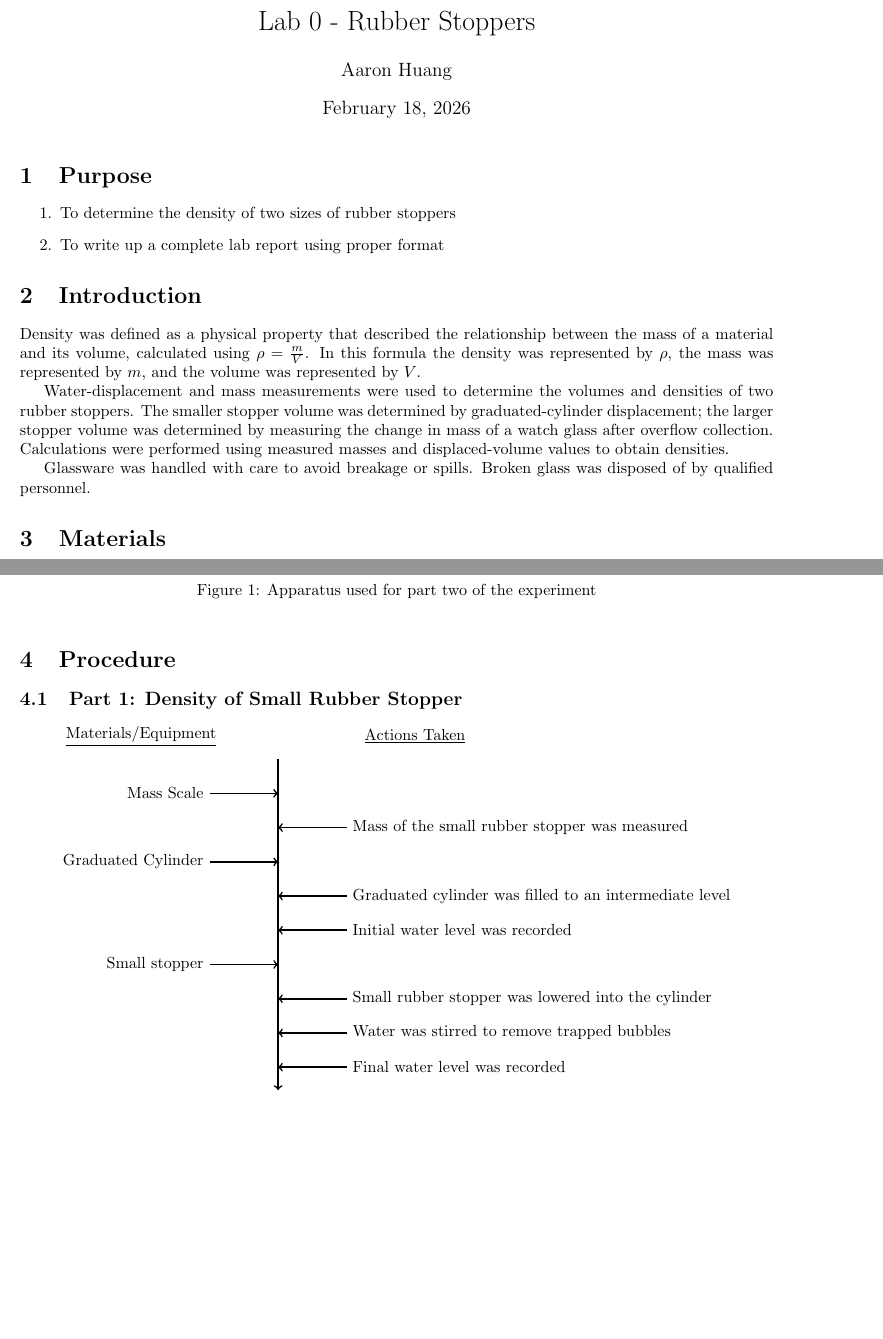
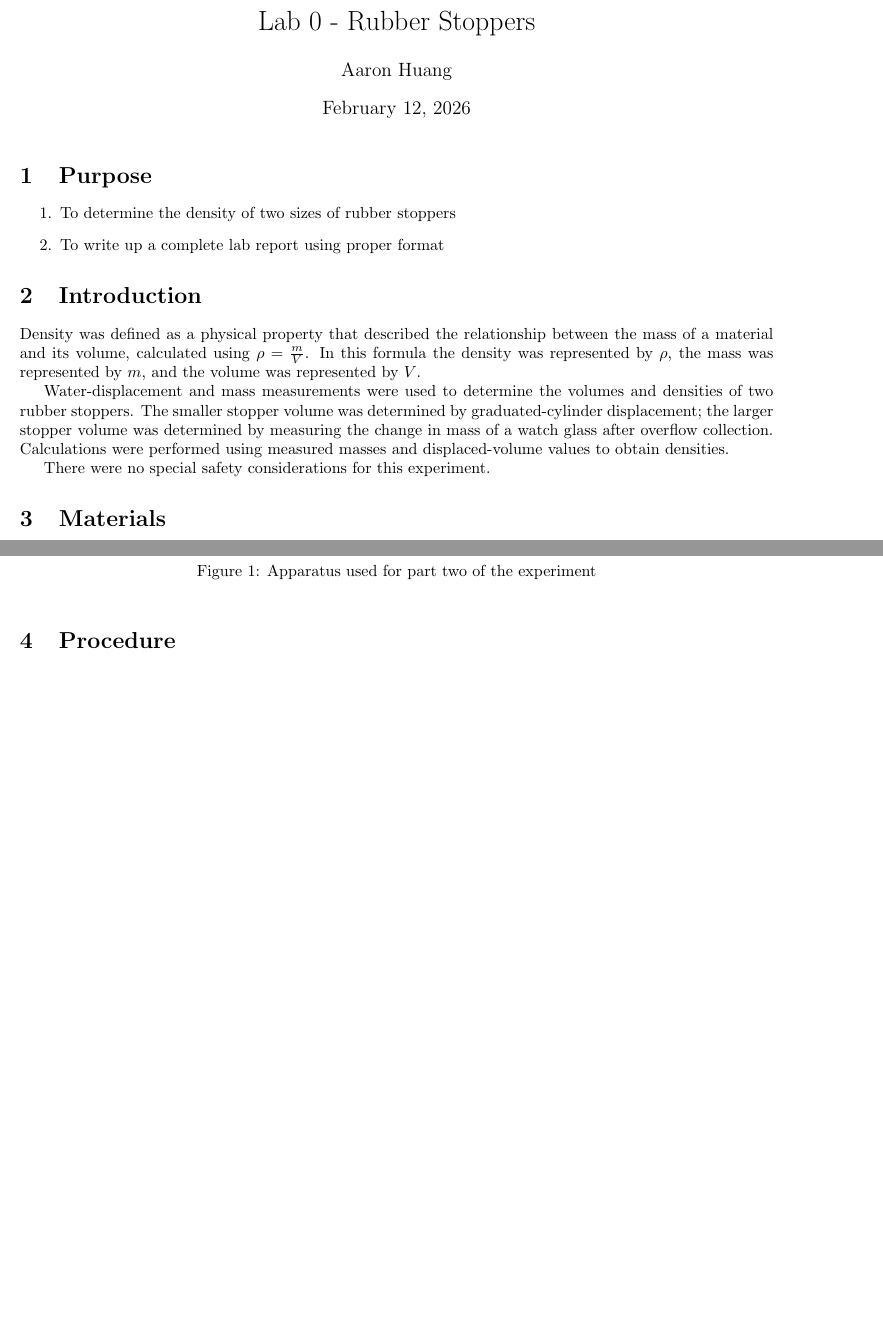
Before and after one commit to RunTheBot/Chemistry-12, a LaTeX document (Lab 0/Lab 0 - Rubber Stopppers.tex): two parts of pages 1 and 2 of 4, joined at a grey line, cut so that both start at the same text, the shorter picture padded with empty space. Compiled offline with pdfLaTeX.

Commit message:
Update lab report for Density of Rubber Stoppers: correct date, revise safety considerations, and enhance clarity in procedures and analysis sections

```diff
--- a/Lab 0/Lab 0 - Rubber Stopppers.tex
+++ b/Lab 0/Lab 0 - Rubber Stopppers.tex
@@ -24,7 +24,7 @@
 \begin{document}
 \title{Lab 0 - Rubber Stoppers}
 \author{Aaron Huang}
-\date{\today}
+\date{February 12, 2026}
 \maketitle
 \section{Purpose}
 \begin{enumerate}
@@ -37,7 +37,7 @@ Density was defined as a physical property that described the relationship betwe
 
 Water-displacement and mass measurements were used to determine the volumes and densities of two rubber stoppers. The smaller stopper volume was determined by graduated-cylinder displacement; the larger stopper volume was determined by measuring the change in mass of a watch glass after overflow collection. Calculations were performed using measured masses and displaced-volume values to obtain densities.
 
-Glassware was handled with care to avoid breakage or spills. Broken glass was disposed of by qualified personnel.
+There were no special safety considerations for this experiment.
 
 
 \section{Materials}
@@ -61,39 +61,39 @@ Glassware was handled with care to avoid breakage or spills. Broken glass was di
     \end{figure}
 \section{Procedure}
 % part 1
-\subsection{Part 1: Density of Small Rubber Stopper}
-\begin{center}
-    \begin{tikzpicture}[line width=1pt]
+% \subsection{Part 1: Density of Small Rubber Stopper}
+% \begin{center}
+%     \begin{tikzpicture}[line width=1pt]
 
-        % Reset/Initialize y-offset for the flowchart
-        \renewcommand{\stepy}{0}
+%         % Reset/Initialize y-offset for the flowchart
+%         \renewcommand{\stepy}{0}
 
-        % Column Headers
-        \node at (-3, 0.5) {\underline{Materials/Equipment}};
-        \node at (3, 0.5) {\underline{Actions Taken}};
+%         % Column Headers
+%         \node at (-3, 0.5) {\underline{Materials/Equipment}};
+%         \node at (3, 0.5) {\underline{Actions Taken}};
 
-        % --- Step 1: Mass of Small Rubber Stopper ---
-        \lstep{Mass Scale}
-        \rstep{Mass of the small rubber stopper was measured}
+%         % --- Step 1: Mass of Small Rubber Stopper ---
+%         \lstep{Mass Scale}
+%         \rstep{Mass of the small rubber stopper was measured}
 
-        % --- Step 2: Initial Water Level ---
-        \lstep{Graduated Cylinder}
-        \rstep{Graduated cylinder was filled to an intermediate level}
-        \rstep{Initial water level was recorded}
+%         % --- Step 2: Initial Water Level ---
+%         \lstep{Graduated Cylinder}
+%         \rstep{Graduated cylinder was filled to an intermediate level}
+%         \rstep{Initial water level was recorded}
 
-        % --- Step 3: Final Water Level ---
-        \lstep{Small stopper}
-        \rstep{Small rubber stopper was lowered into the cylinder}
-        \rstep{Water was stirred to remove trapped bubbles}
-        \rstep{Final water level was recorded}
+%         % --- Step 3: Final Water Level ---
+%         \lstep{Small stopper}
+%         \rstep{Small rubber stopper was lowered into the cylinder}
+%         \rstep{Water was stirred to remove trapped bubbles}
+%         \rstep{Final water level was recorded}
 
-        % Main vertical arrow (Dynamic length based on final \stepy)
-        \draw[->] (0, 0) -- (0, \stepy - 0.5);
+%         % Main vertical arrow (Dynamic length based on final \stepy)
+%         \draw[->] (0, 0) -- (0, \stepy - 0.5);
 
-    \end{tikzpicture}
-\end{center}
-\newpage
-\subsection{Part 2: Density of Large Rubber Stopper}
+%     \end{tikzpicture}
+% \end{center}
+% \newpage
+% \subsection{Part 2: Density of Large Rubber Stopper}
 
 \begin{center}
     \begin{tikzpicture}[line width=1pt]
```
Also changed, not shown: Lab 0/Lab 0 - Rubber Stopppers.pdf, Lab 0/Lab 0 - Rubber Stopppers.tex (11 more changed lines).
